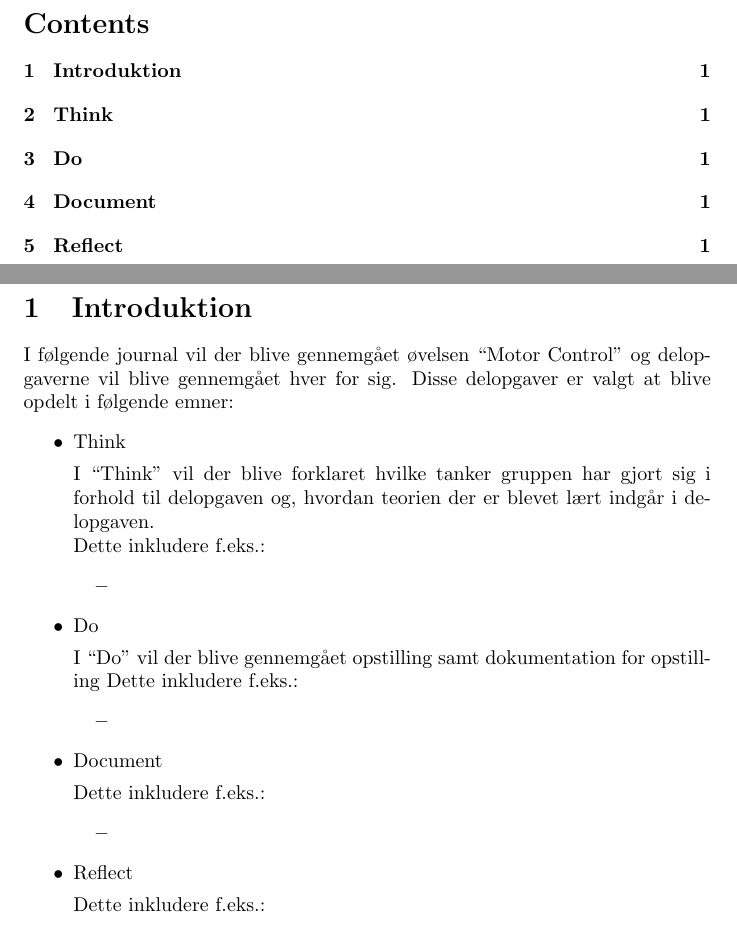
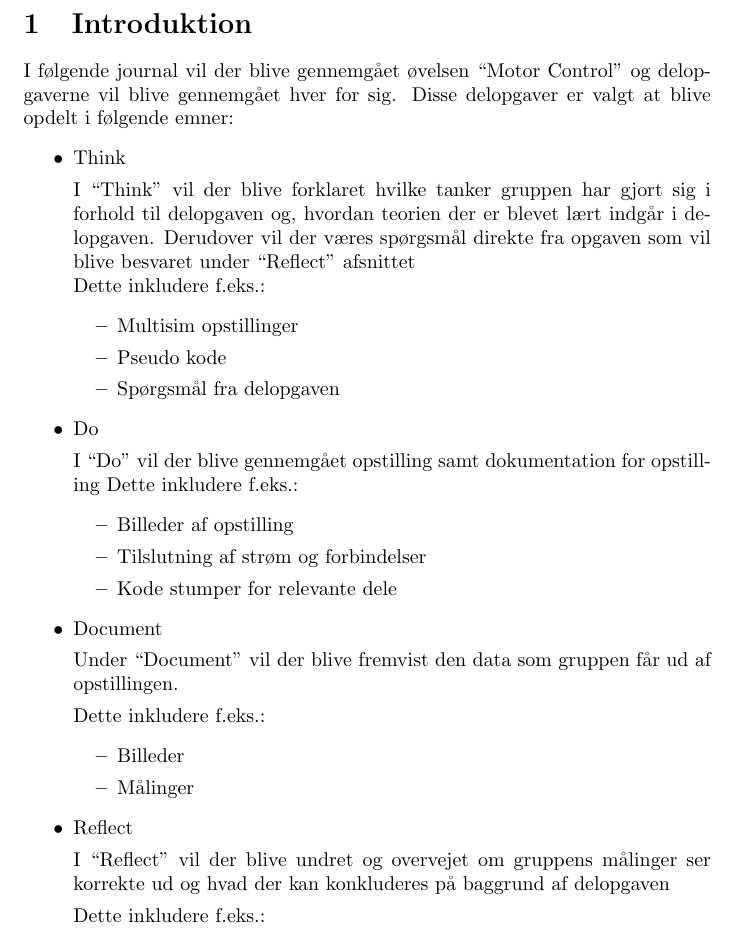
Before and after one commit to rasmoller/Semester3, a LaTeX document (GFV/Lek2/MotorControl.tex): two parts of pages 2 and 3 of 3 before the commit and part of page 2 of 2 after it, the two joined at a grey line, cut at the place of the change. Compiled offline with pdfLaTeX.

Commit message:
Fixing LaTeX

```diff
--- a/GFV/Lek2/MotorControl.tex
+++ b/GFV/Lek2/MotorControl.tex
@@ -3,8 +3,9 @@
 \documentclass{article}
 \usepackage[utf8]{inputenc}
 \usepackage[english]{babel}
-\usepackage[]{amsthm} %lets us use \begin{proof}
-\usepackage[]{amssymb} %gives us the character \varnothing
+\usepackage{subfiles}
+\usepackage{amsthm} %lets us use \begin{proof}
+\usepackage{amssymb} %gives us the character \varnothing
 
 
 \begin{document}
@@ -52,10 +52,12 @@ I følgende journal vil der blive gennemgået øvelsen ``Motor Control'' og delo
 \begin{itemize}
 \item Think
 
-I ``Think'' vil der blive forklaret hvilke tanker gruppen har gjort sig i forhold til delopgaven og, hvordan teorien der er blevet lært indgår i delopgaven.\\
+I ``Think'' vil der blive forklaret hvilke tanker gruppen har gjort sig i forhold til delopgaven og, hvordan teorien der er blevet lært indgår i delopgaven. Derudover vil der væres spørgsmål direkte fra opgaven som vil blive besvaret under ``Reflect'' afsnittet\\
 Dette inkludere f.eks.:
 \begin{itemize}
-\item
+\item Multisim opstillinger
+\item Pseudo kode
+\item Spørgsmål fra delopgaven
 \end{itemize}
 
 \item Do
@@ -63,22 +65,25 @@ Dette inkludere f.eks.:
 I ``Do'' vil der blive gennemgået opstilling samt dokumentation for opstilling
 Dette inkludere f.eks.:
 \begin{itemize}
-\item
+\item Billeder af opstilling
+\item Tilslutning af strøm og forbindelser
+\item Kode stumper for relevante dele
 \end{itemize}
-
-
 
 \item Document
 
+Under ``Document'' vil der blive fremvist den data som gruppen får ud af opstillingen.
 
 Dette inkludere f.eks.:
 \begin{itemize}
-\item
+\item Billeder
+\item Målinger
 \end{itemize}
 
 
 \item Reflect
 
+I ``Reflect'' vil der blive undret og overvejet om gruppens målinger ser korrekte ud og hvad der kan konkluderes på baggrund af delopgaven
 
 Dette inkludere f.eks.:
 \begin{itemize}
```
Also changed, not shown: GFV/Lek2/MotorControl.tex (18 more changed lines).
